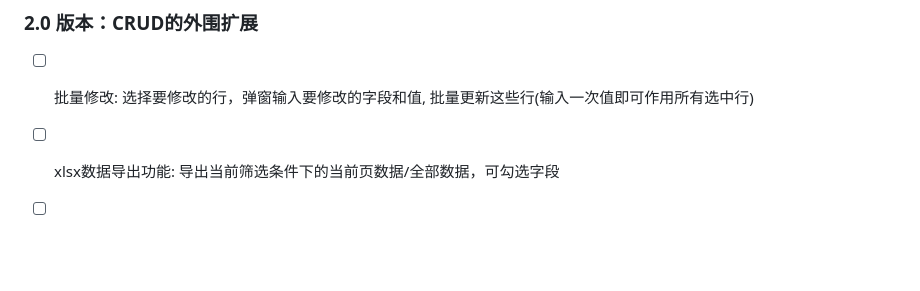
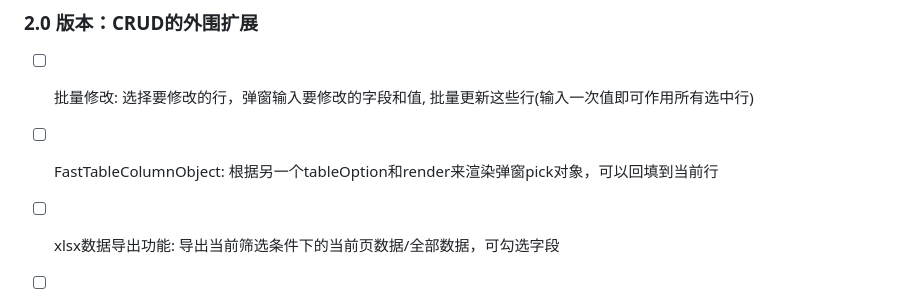
Before and after one commit to pengxianggui/fast-crud, a Markdown page: README.md, the part around the change. Drawn GitHub-style; blank space fills up the shorter version.

Commit message:
更新README

```diff
--- a/README.md
+++ b/README.md
@@ -69,6 +69,7 @@
 ### 2.0 版本：CRUD的外围扩展
 
 - [ ] 批量修改: 选择要修改的行，弹窗输入要修改的字段和值, 批量更新这些行(输入一次值即可作用所有选中行)
+- [ ] FastTableColumnObject: 根据另一个tableOption和render来渲染弹窗pick对象，可以回填到当前行
 - [ ] xlsx数据导出功能: 导出当前筛选条件下的当前页数据/全部数据，可勾选字段
 - [ ] **存筛**：应用已保存的筛选条件进行筛选，下拉按钮菜单，特点：针对已保存的组合筛选条件进行筛选。
   - [ ] 可针对当前搜索条件进行前端保存并加入到快筛菜单按钮里
```
